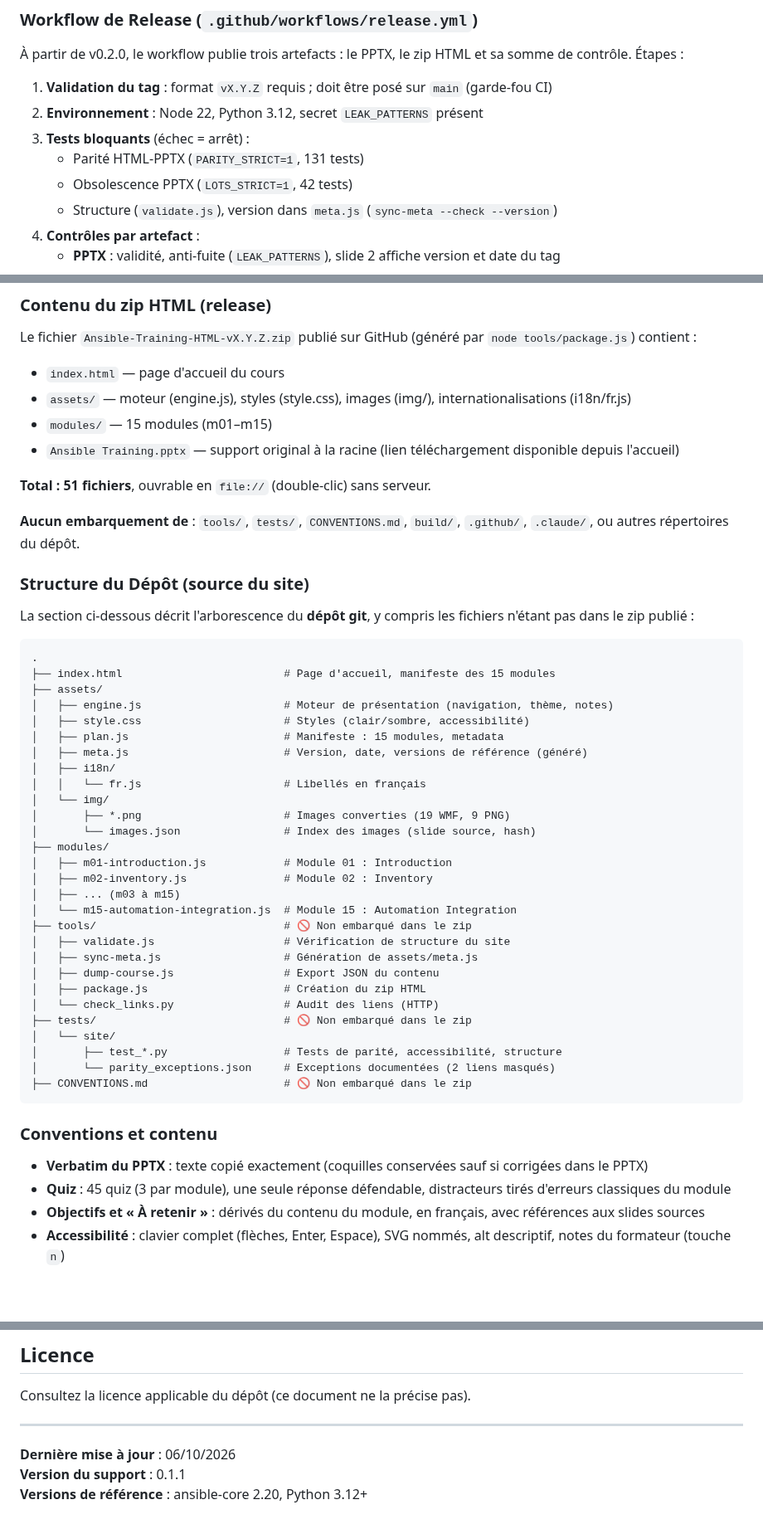
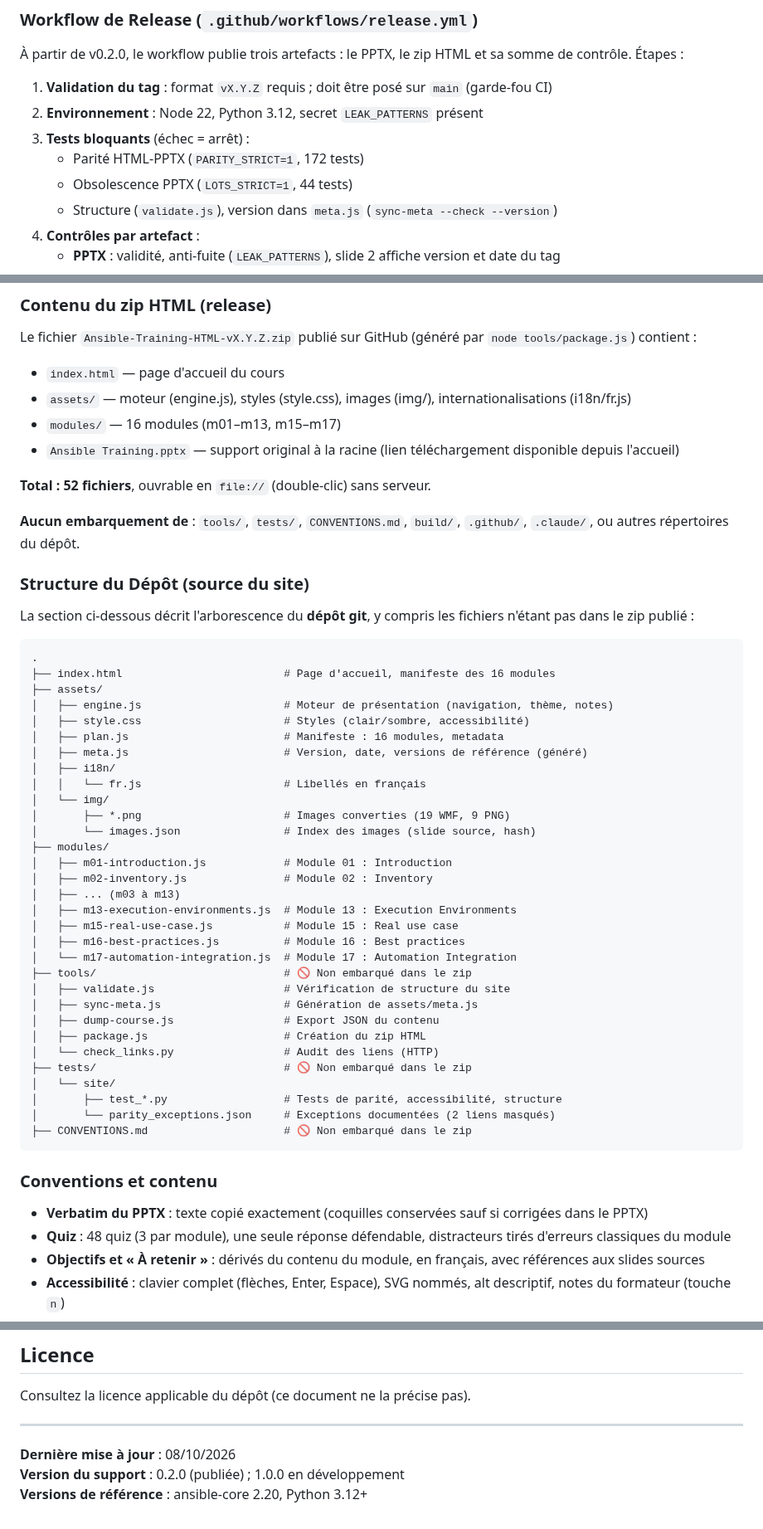
Before and after one commit to CCoupel/ansible-training, a Markdown page: README.md, 3 parts joined by grey strips. Shown at 83% size. Rendered like a GitHub page; blank space fills up the shorter version.

Commit message:
docs(readme): compteurs après le lot 1 (233 slides, 16 modules, zip 52, 172 tests) et renumérotation
Co-Authored-By: Claude Haiku 5.5 <noreply@anthropic.com>

````diff
--- a/README.md
+++ b/README.md
@@ -73,8 +73,8 @@ git push origin v0.1.1
 1. **Validation du tag** : format `vX.Y.Z` requis ; doit être posé sur `main` (garde-fou CI)
 2. **Environnement** : Node 22, Python 3.12, secret `LEAK_PATTERNS` présent
 3. **Tests bloquants** (échec = arrêt) :
-   - Parité HTML-PPTX (`PARITY_STRICT=1`, 131 tests)
-   - Obsolescence PPTX (`LOTS_STRICT=1`, 42 tests)
+   - Parité HTML-PPTX (`PARITY_STRICT=1`, 172 tests)
+   - Obsolescence PPTX (`LOTS_STRICT=1`, 44 tests)
    - Structure (`validate.js`), version dans `meta.js` (`sync-meta --check --version`)
 4. **Contrôles par artefact** :
    - **PPTX** : validité, anti-fuite (`LEAK_PATTERNS`), slide 2 affiche version et date du tag
@@ -181,10 +183,10 @@ python3 -m http.server 8000
 Le fichier `Ansible-Training-HTML-vX.Y.Z.zip` publié sur GitHub (généré par `node tools/package.js`) contient :
 - `index.html` — page d'accueil du cours
 - `assets/` — moteur (engine.js), styles (style.css), images (img/), internationalisations (i18n/fr.js)
-- `modules/` — 15 modules (m01–m15)
+- `modules/` — 16 modules (m01–m13, m15–m17)
 - `Ansible Training.pptx` — support original à la racine (lien téléchargement disponible depuis l'accueil)
 
-**Total : 51 fichiers**, ouvrable en `file://` (double-clic) sans serveur.
+**Total : 52 fichiers**, ouvrable en `file://` (double-clic) sans serveur.
 
 **Aucun embarquement de** : `tools/`, `tests/`, `CONVENTIONS.md`, `build/`, `.github/`, `.claude/`, ou autres répertoires du dépôt.
 
@@ -194,11 +196,11 @@ La section ci-dessous décrit l'arborescence du **dépôt git**, y compris les f
 
 ```
 .
-├── index.html                         # Page d'accueil, manifeste des 15 modules
+├── index.html                         # Page d'accueil, manifeste des 16 modules
 ├── assets/
 │   ├── engine.js                      # Moteur de présentation (navigation, thème, notes)
 │   ├── style.css                      # Styles (clair/sombre, accessibilité)
-│   ├── plan.js                        # Manifeste : 15 modules, metadata
+│   ├── plan.js                        # Manifeste : 16 modules, metadata
 │   ├── meta.js                        # Version, date, versions de référence (généré)
 │   ├── i18n/
 │   │   └── fr.js                      # Libellés en français
@@ -208,8 +210,11 @@ La section ci-dessous décrit l'arborescence du **dépôt git**, y compris les f
 ├── modules/
 │   ├── m01-introduction.js            # Module 01 : Introduction
 │   ├── m02-inventory.js               # Module 02 : Inventory
-│   ├── ... (m03 à m15)
-│   └── m15-automation-integration.js  # Module 15 : Automation Integration
+│   ├── ... (m03 à m13)
+│   ├── m13-execution-environments.js  # Module 13 : Execution Environments
+│   ├── m15-real-use-case.js           # Module 15 : Real use case
+│   ├── m16-best-practices.js          # Module 16 : Best practices
+│   └── m17-automation-integration.js  # Module 17 : Automation Integration
 ├── tools/                             # 🚫 Non embarqué dans le zip
 │   ├── validate.js                    # Vérification de structure du site
 │   ├── sync-meta.js                   # Génération de assets/meta.js
@@ -226,7 +231,7 @@ La section ci-dessous décrit l'arborescence du **dépôt git**, y compris les f
 ### Conventions et contenu
 
 - **Verbatim du PPTX** : texte copié exactement (coquilles conservées sauf si corrigées dans le PPTX)
-- **Quiz** : 45 quiz (3 par module), une seule réponse défendable, distracteurs tirés d'erreurs classiques du module
+- **Quiz** : 48 quiz (3 par module), une seule réponse défendable, distracteurs tirés d'erreurs classiques du module
 - **Objectifs et « À retenir »** : dérivés du contenu du module, en français, avec références aux slides sources
 - **Accessibilité** : clavier complet (flèches, Enter, Espace), SVG nommés, alt descriptif, notes du formateur (touche `n`)
 - **Thème** : clair/sombre (préférence utilisateur)
@@ -311,6 +329,6 @@ Consultez la licence applicable du dépôt (ce document ne la précise pas).
 
 ---
 
-**Dernière mise à jour** : 06/10/2026
-**Version du support** : 0.1.1
+**Dernière mise à jour** : 08/10/2026
+**Version du support** : 0.2.0 (publiée) ; 1.0.0 en développement
 **Versions de référence** : ansible-core 2.20, Python 3.12+
````
Also changed, not shown: other parts of README.md (+20 -5 lines), CLAUDE.md (+4 -4 lines).
